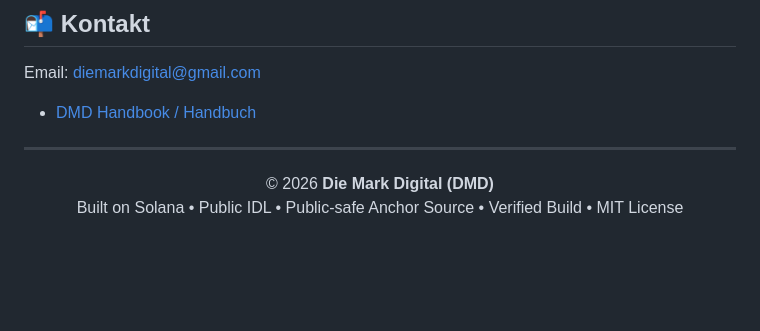
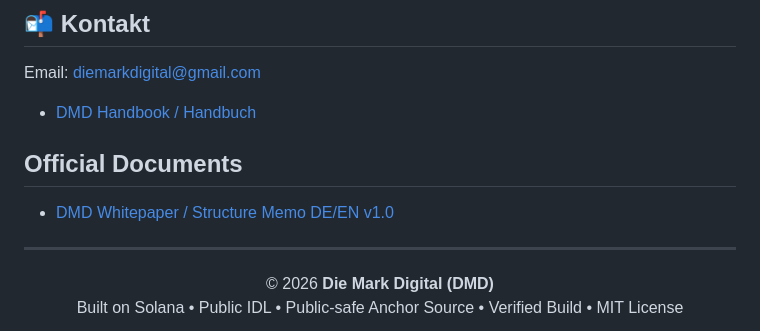
Before and after one commit to LongosBongos/DMD-Allocatetd, a Markdown page: README.md, the part around the change. GitHub-like rendering; blank space fills up the shorter version.

Commit message:
Update README.md adding Whitepaper
Whitepaper reworked

```diff
--- a/README.md
+++ b/README.md
@@ -209,6 +209,10 @@ Technical changes, market movements, third-party failures, smart contract risks
 
 Email: [diemarkdigital@gmail.com](mailto:diemarkdigital@gmail.com)
 - [DMD Handbook / Handbuch](./DMD_Handbuch_Die_Mark_Digital_DE_EN_FR.pdf)
+
+## Official Documents
+
+- [DMD Whitepaper / Structure Memo DE/EN v1.0](./DMD_Whitepaper_Structure_Memo_v1_0.pdf)
 ---
 
 <p align="center">
```
